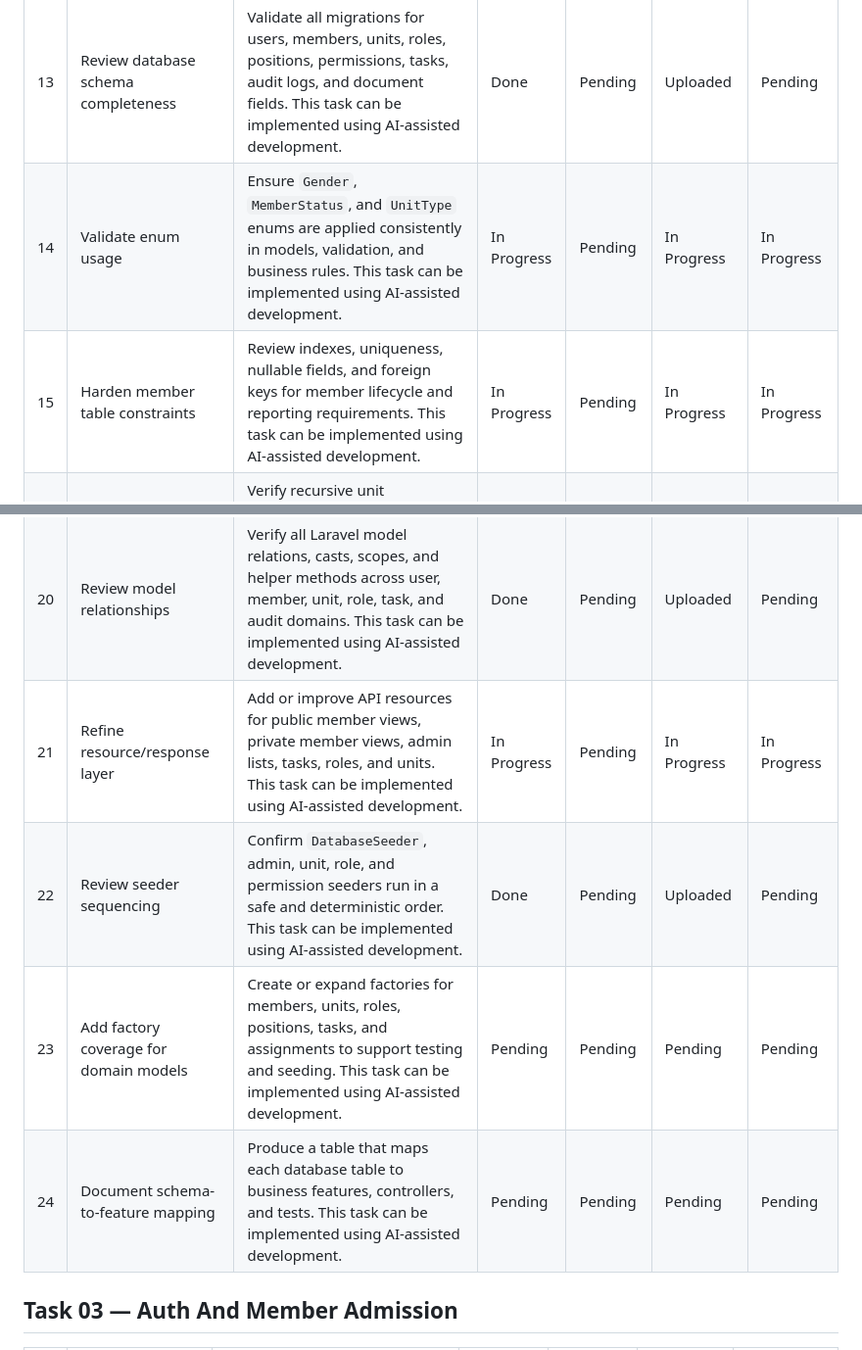
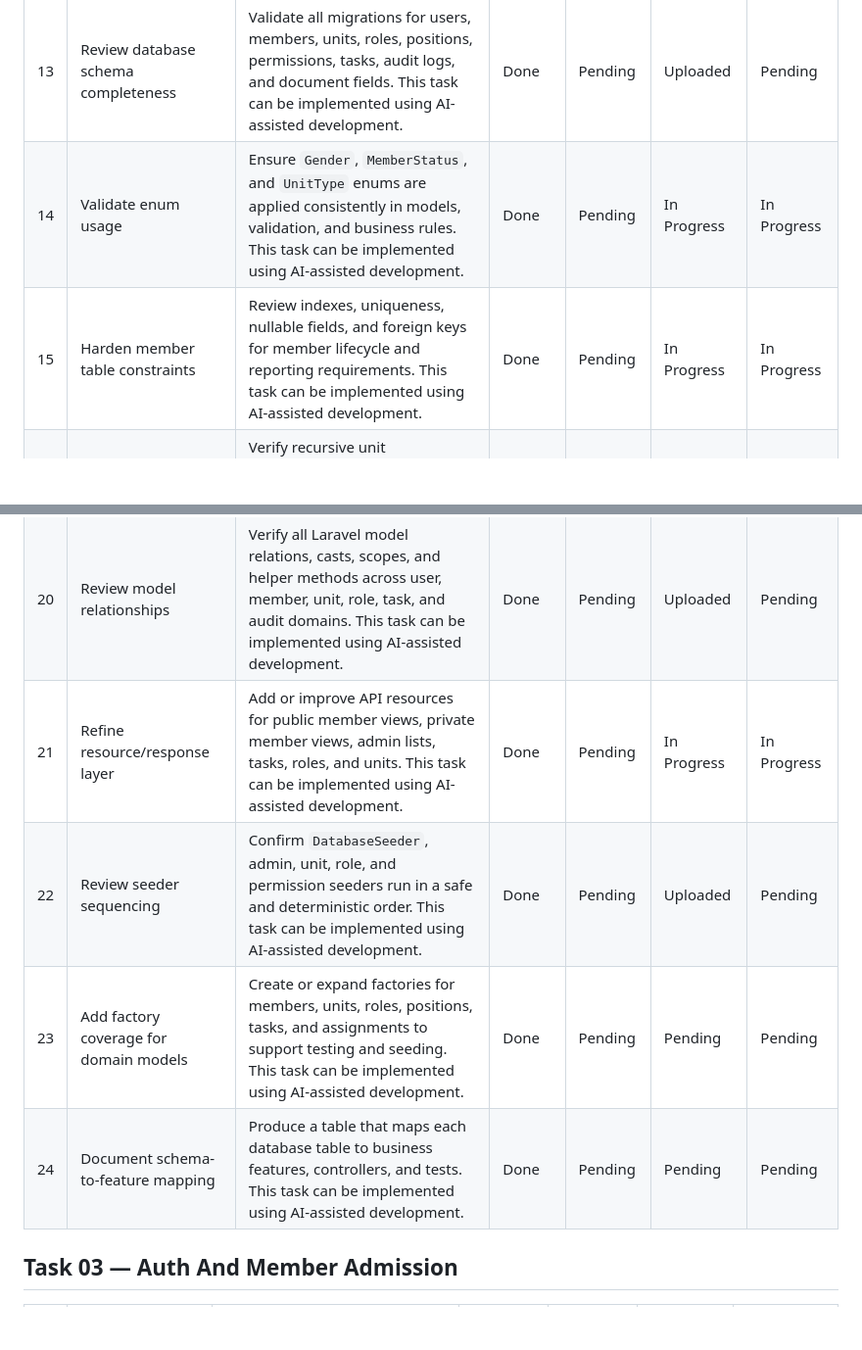
Before and after one commit to boniyeamincse/ndm_frontend, a Markdown page: docs/tasks/MASTER_TASK_TRACKER.md, 2 parts joined by grey strips. Shown at 98% size. Drawn GitHub-style; blank space fills up the shorter version.

Commit message:
docs: progress update in Task 02 (Database Core)

```diff
--- a/docs/tasks/MASTER_TASK_TRACKER.md
+++ b/docs/tasks/MASTER_TASK_TRACKER.md
@@ -83,17 +83,17 @@ Status logic for **Overall Status**:
 | ID | Task Name | Description | Dev Status | Test Status | Upload Status | Overall Status |
 | --- | --- | --- | --- | --- | --- | --- |
 | 13 | Review database schema completeness | Validate all migrations for users, members, units, roles, positions, permissions, tasks, audit logs, and document fields. This task can be implemented using AI-assisted development. | Done | Pending | Uploaded | Pending |
-| 14 | Validate enum usage | Ensure `Gender`, `MemberStatus`, and `UnitType` enums are applied consistently in models, validation, and business rules. This task can be implemented using AI-assisted development. | In Progress | Pending | In Progress | In Progress |
-| 15 | Harden member table constraints | Review indexes, uniqueness, nullable fields, and foreign keys for member lifecycle and reporting requirements. This task can be implemented using AI-assisted development. | In Progress | Pending | In Progress | In Progress |
+| 14 | Validate enum usage | Ensure `Gender`, `MemberStatus`, and `UnitType` enums are applied consistently in models, validation, and business rules. This task can be implemented using AI-assisted development. | Done | Pending | In Progress | In Progress |
+| 15 | Harden member table constraints | Review indexes, uniqueness, nullable fields, and foreign keys for member lifecycle and reporting requirements. This task can be implemented using AI-assisted development. | Done | Pending | In Progress | In Progress |
 | 16 | Harden organizational unit hierarchy | Verify recursive unit relationships, parent-child integrity, activation rules, and reporting support. This task can be implemented using AI-assisted development. | Done | Pending | Uploaded | Pending |
 | 17 | Harden role and permission pivots | Review `roles`, `permissions`, and `role_permissions` schema and prevent duplicate or invalid assignments. This task can be implemented using AI-assisted development. | Done | Pending | Uploaded | Pending |
 | 18 | Harden member role schema | Verify `member_roles` supports promotion, auditability, and active role resolution for authorization. This task can be implemented using AI-assisted development. | Done | Pending | Uploaded | Pending |
 | 19 | Harden task and assignment schema | Review task lifecycle, due date handling, parent tasks, assignment uniqueness, and completion fields. This task can be implemented using AI-assisted development. | Done | Pending | Uploaded | Pending |
 | 20 | Review model relationships | Verify all Laravel model relations, casts, scopes, and helper methods across user, member, unit, role, task, and audit domains. This task can be implemented using AI-assisted development. | Done | Pending | Uploaded | Pending |
-| 21 | Refine resource/response layer | Add or improve API resources for public member views, private member views, admin lists, tasks, roles, and units. This task can be implemented using AI-assisted development. | In Progress | Pending | In Progress | In Progress |
+| 21 | Refine resource/response layer | Add or improve API resources for public member views, private member views, admin lists, tasks, roles, and units. This task can be implemented using AI-assisted development. | Done | Pending | In Progress | In Progress |
 | 22 | Review seeder sequencing | Confirm `DatabaseSeeder`, admin, unit, role, and permission seeders run in a safe and deterministic order. This task can be implemented using AI-assisted development. | Done | Pending | Uploaded | Pending |
-| 23 | Add factory coverage for domain models | Create or expand factories for members, units, roles, positions, tasks, and assignments to support testing and seeding. This task can be implemented using AI-assisted development. | Pending | Pending | Pending | Pending |
-| 24 | Document schema-to-feature mapping | Produce a table that maps each database table to business features, controllers, and tests. This task can be implemented using AI-assisted development. | Pending | Pending | Pending | Pending |
+| 23 | Add factory coverage for domain models | Create or expand factories for members, units, roles, positions, tasks, and assignments to support testing and seeding. This task can be implemented using AI-assisted development. | Done | Pending | Pending | Pending |
+| 24 | Document schema-to-feature mapping | Produce a table that maps each database table to business features, controllers, and tests. This task can be implemented using AI-assisted development. | Done | Pending | Pending | Pending |
 ## Task 03 — Auth And Member Admission
 
 | ID | Task Name | Description | Dev Status | Test Status | Upload Status | Overall Status |
```
